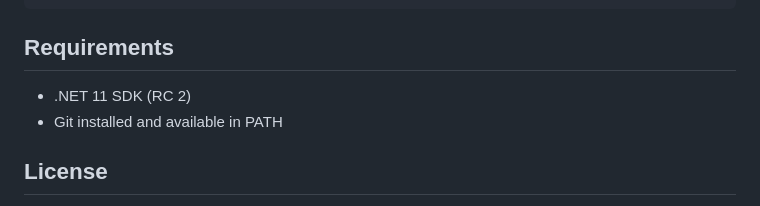
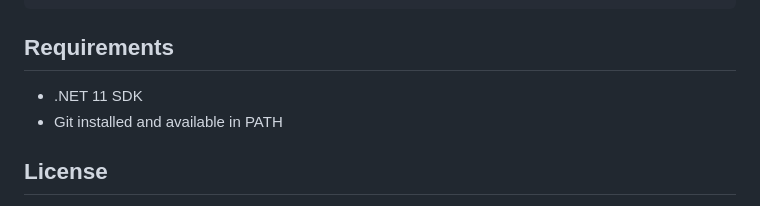
Before and after one commit to karl-sjogren/karls-gitflow, a Markdown page: README.md, the part around the change. Drawn GitHub-style.

Commit message:
Updated readme [no ci]

```diff
--- a/README.md
+++ b/README.md
@@ -222,7 +222,7 @@ dotnet publish src/Karls.Gitflow.Tool/Karls.Gitflow.Tool.csproj \
 
 ## Requirements
 
-- .NET 11 SDK (RC 2)
+- .NET 11 SDK
 - Git installed and available in PATH
 
 ## License
```
